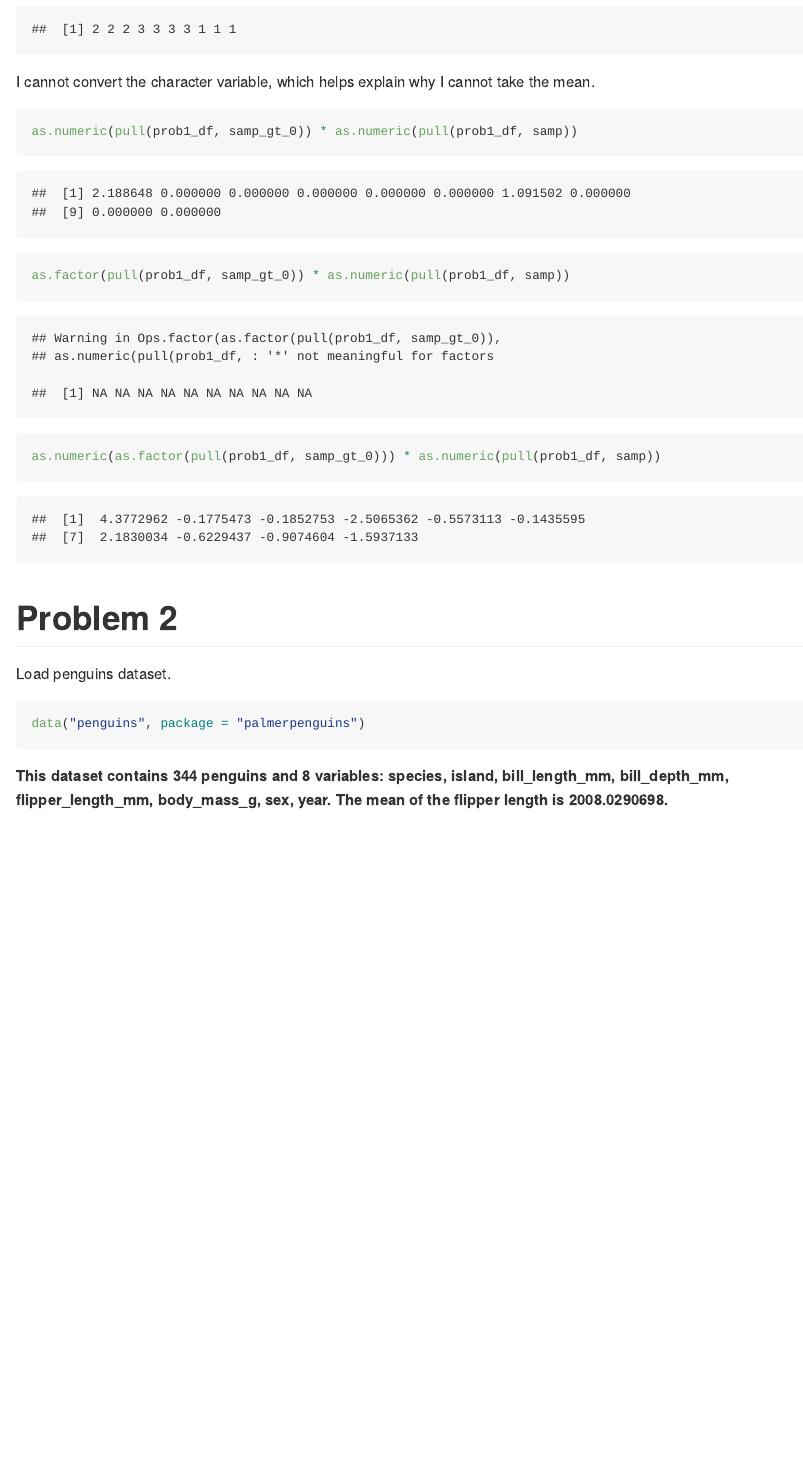
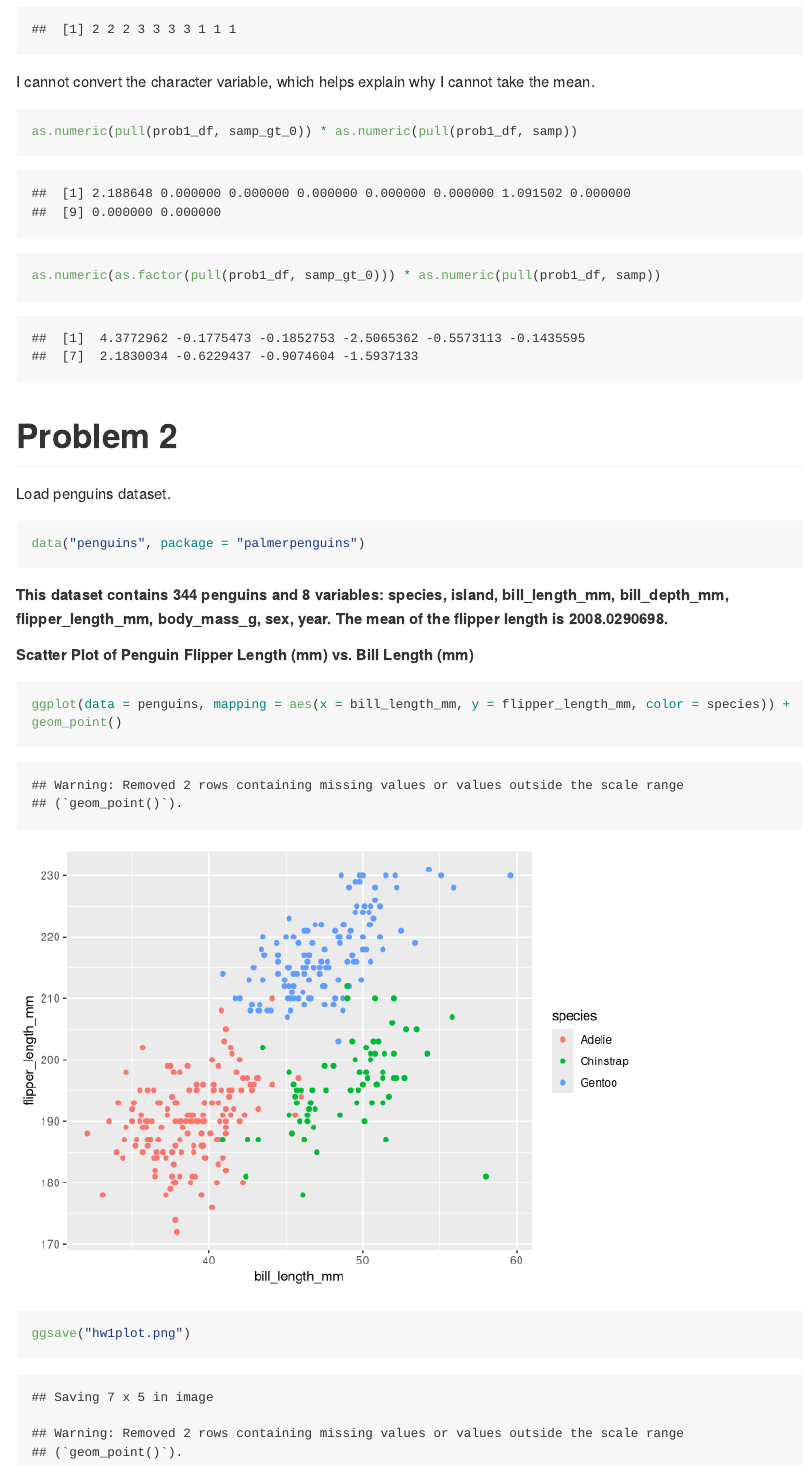
Before and after one commit to cseijo/p8105_hw1_cks2143, an R Markdown document (p8105_hw1_cks2143.Rmd): the page in a window 1100 px wide, from 2090 px down. Rendered offline with R 4.5, knitr and Pandoc, with nearby package versions; code that draws random numbers runs with fixed seeds of ours; long lines of code are wrapped.

Commit message:
first complete hw assignment

````diff
--- a/p8105_hw1_cks2143.Rmd
+++ b/p8105_hw1_cks2143.Rmd
@@ -47,7 +47,6 @@ I cannot convert the character variable, which helps explain why I cannot take t
 
 ```{r}
 as.numeric(pull(prob1_df, samp_gt_0)) * as.numeric(pull(prob1_df, samp))
-as.factor(pull(prob1_df, samp_gt_0)) * as.numeric(pull(prob1_df, samp))
 as.numeric(as.factor(pull(prob1_df, samp_gt_0))) * as.numeric(pull(prob1_df, samp))
 ```
 
@@ -56,8 +55,15 @@ as.numeric(as.factor(pull(prob1_df, samp_gt_0))) * as.numeric(pull(prob1_df, sam
 
 Load penguins dataset.
 
-```{r load_pen}
+```{r load_peng}
 data("penguins", package = "palmerpenguins")
 ```
 
 **This dataset contains `r nrow(penguins)` penguins and `r ncol(penguins)` variables: `r names(penguins)`. The mean of the flipper length is `r mean(pull(penguins))`.**
+
+##### Scatter Plot of Penguin Flipper Length (mm) vs. Bill Length (mm)
+
+```{r ggplot_peng}
+ggplot(data = penguins, mapping = aes(x = bill_length_mm, y = flipper_length_mm, color = species)) + geom_point()
+ggsave("hw1plot.png")
+```
````
Also changed, not shown: hw1plot.png (added), p8105_hw1_cks2143.md.
